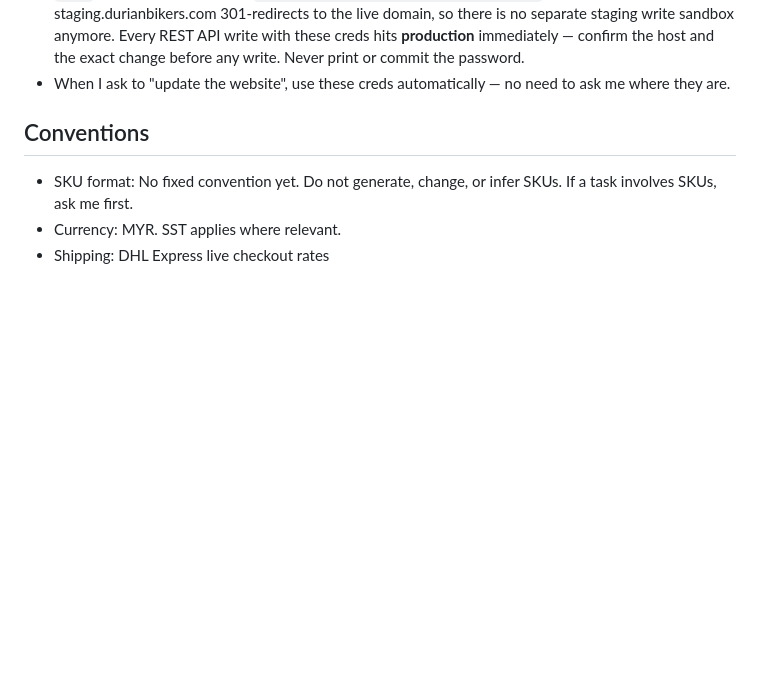
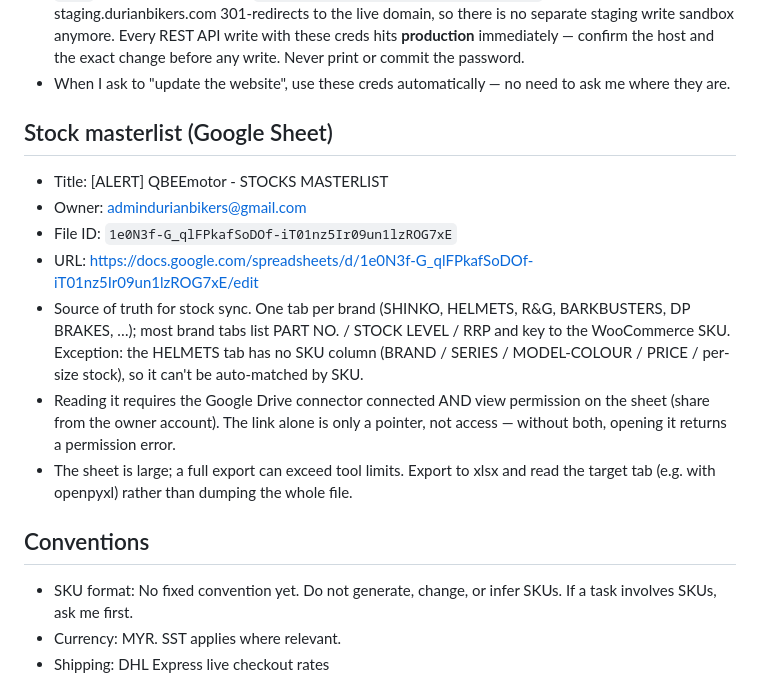
Before and after one commit to farahinani27/durianbikers, a Markdown page: CLAUDE.md, the part around the change. Rendered like a GitHub page; blank space fills up the shorter version.

Commit message:
docs(CLAUDE.md): add stock masterlist Google Sheet reference
Record the Qbee stock masterlist sheet (title, owner, file ID, URL) as
shared, git-tracked context so it loads every session for anyone on the
repo. Note that most brand tabs key to the WooCommerce SKU while the
HELMETS tab has no SKU column, and that reading the sheet needs the
Google Drive connector plus sheet-share permission.

Co-Authored-By: Claude Opus 4.8 <noreply@anthropic.com>

```diff
--- a/CLAUDE.md
+++ b/CLAUDE.md
@@ -41,6 +41,25 @@ Malaysian motorcycle parts and accessories retailer.
   password.
 - When I ask to "update the website", use these creds automatically —
   no need to ask me where they are.
+
+## Stock masterlist (Google Sheet)
+
+- Title: [ALERT] QBEEmotor - STOCKS MASTERLIST
+- Owner: admindurianbikers@gmail.com
+- File ID: `1e0N3f-G_qlFPkafSoDOf-iT01nz5Ir09un1lzROG7xE`
+- URL: https://docs.google.com/spreadsheets/d/1e0N3f-G_qlFPkafSoDOf-iT01nz5Ir09un1lzROG7xE/edit
+- Source of truth for stock sync. One tab per brand (SHINKO, HELMETS, R&G,
+  BARKBUSTERS, DP BRAKES, …); most brand tabs list PART NO. / STOCK LEVEL /
+  RRP and key to the WooCommerce SKU. Exception: the HELMETS tab has no SKU
+  column (BRAND / SERIES / MODEL-COLOUR / PRICE / per-size stock), so it
+  can't be auto-matched by SKU.
+- Reading it requires the Google Drive connector connected AND view
+  permission on the sheet (share from the owner account). The link alone is
+  only a pointer, not access — without both, opening it returns a
+  permission error.
+- The sheet is large; a full export can exceed tool limits. Export to xlsx
+  and read the target tab (e.g. with openpyxl) rather than dumping the whole
+  file.
 
 ## Conventions
 
```
